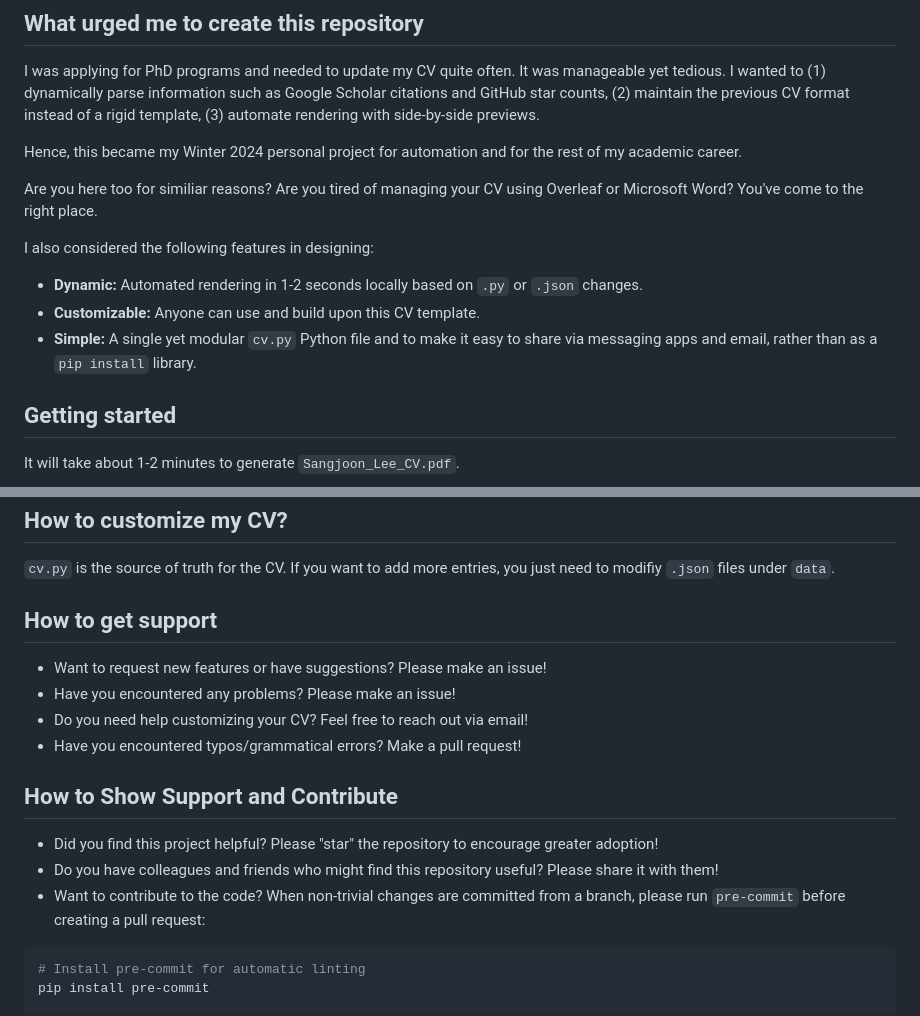
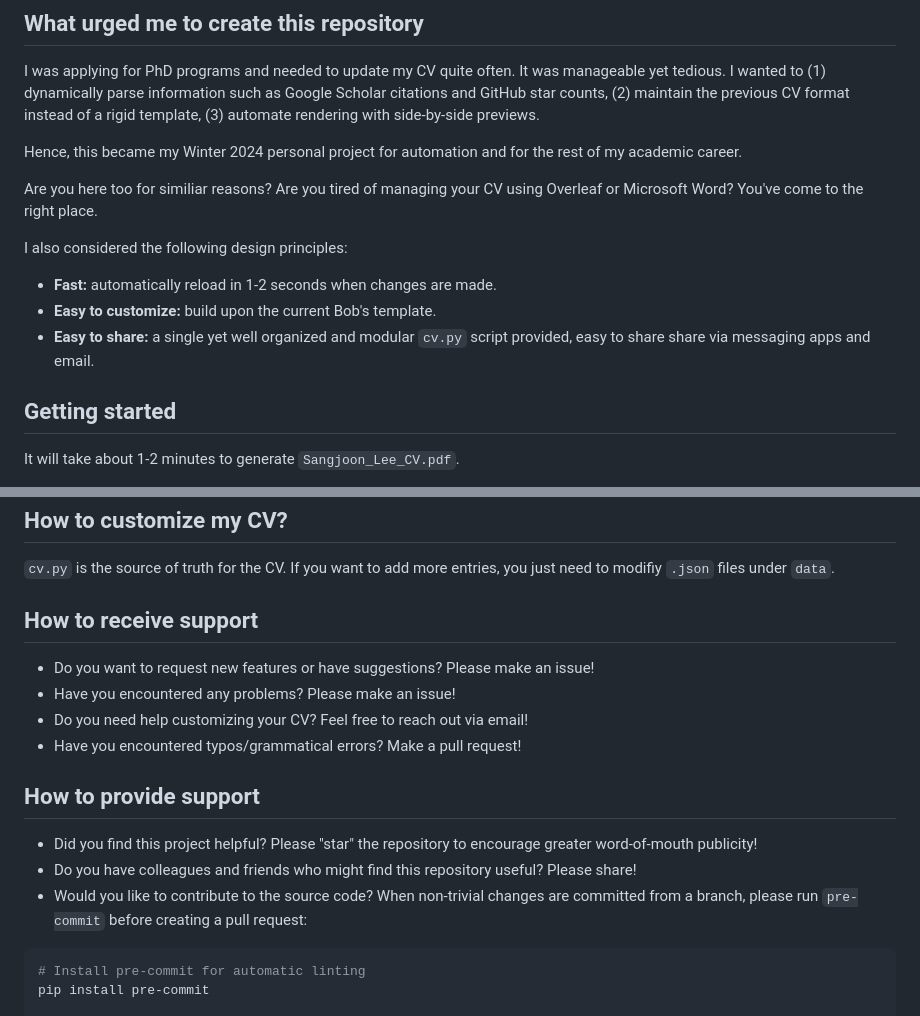
Before and after one commit to bobleesj/python-cv-template, a Markdown page: README.md, 2 parts joined by grey strips. Rendered like a GitHub page.

Commit message:
Improve feature wording in readme

````diff
--- a/README.md
+++ b/README.md
@@ -10,11 +10,11 @@ Hence, this became my Winter 2024 personal project for automation and for the re
 
 Are you here too for similiar reasons? Are you tired of managing your CV using Overleaf or Microsoft Word? You've come to the right place.
 
-I also considered the following features in designing:
+I also considered the following design principles:
 
-- **Dynamic:** Automated rendering in 1-2 seconds locally based on `.py` or `.json` changes.
-- **Customizable:** Anyone can use and build upon this CV template.
-- **Simple:** A single yet modular `cv.py` Python file and to make it easy to share via messaging apps and email, rather than as a `pip install` library.
+- **Fast:** automatically reload in 1-2 seconds when changes are made.
+- **Easy to customize:** build upon the current Bob's template.
+- **Easy to share:** a single yet well organized and modular `cv.py` script provided, easy to share share via messaging apps and email.
 
 ## Getting started
 
@@ -77,18 +77,18 @@ As shown shown in the gif file, I recommend using Visual Studio Code and downloa
 
 `cv.py` is the source of truth for the CV. If you want to add more entries, you just need to modifiy `.json` files under `data`.
 
-## How to get support
+## How to receive support
 
-- Want to request new features or have suggestions? Please make an issue!
+- Do you want to request new features or have suggestions? Please make an issue!
 - Have you encountered any problems? Please make an issue!
 - Do you need help customizing your CV? Feel free to reach out via email!
 - Have you encountered typos/grammatical errors? Make a pull request!
 
-## How to Show Support and Contribute
+## How to provide support
 
-- Did you find this project helpful? Please "star" the repository to encourage greater adoption!
-- Do you have colleagues and friends who might find this repository useful? Please share it with them!
-- Want to contribute to the code? When non-trivial changes are committed from a branch, please run `pre-commit` before creating a pull request:
+- Did you find this project helpful? Please "star" the repository to encourage greater word-of-mouth publicity!
+- Do you have colleagues and friends who might find this repository useful? Please share!
+- Would you like to contribute to the source code? When non-trivial changes are committed from a branch, please run `pre-commit` before creating a pull request:
 
 ```bash
 # Install pre-commit for automatic linting
````
